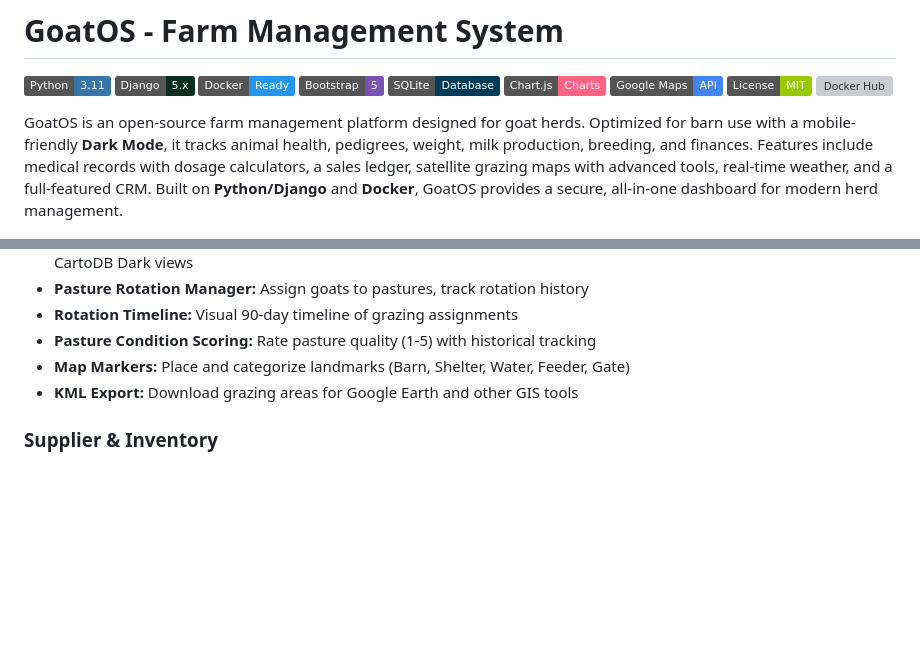
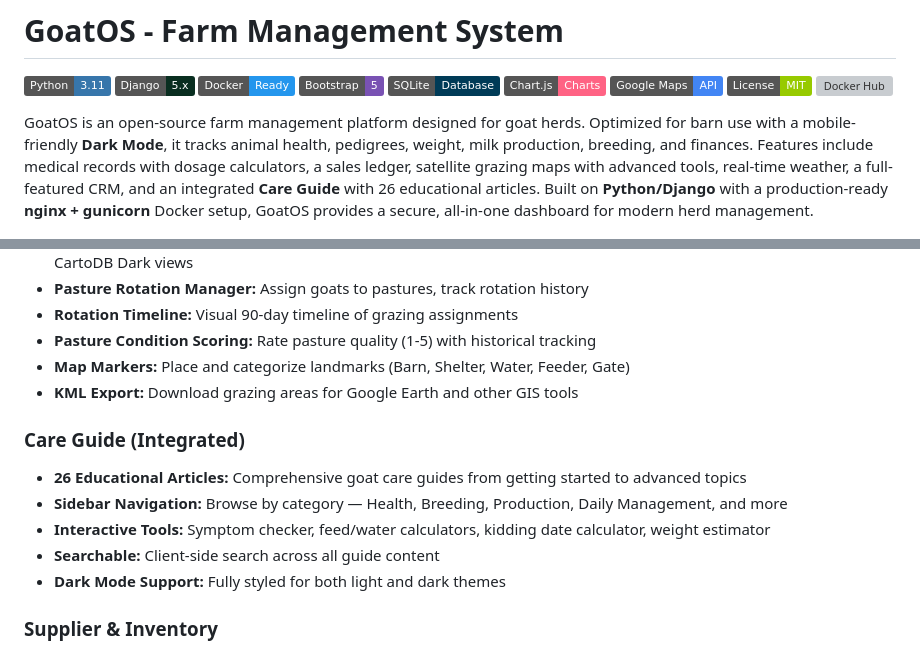
Before and after one commit to chrisdfennell/goatos, a Markdown page: README.md, 2 parts joined by grey strips. Drawn GitHub-style; badges without logos; blank space fills up the shorter version; grey boxes are pictures that could not be loaded.

```diff
--- a/README.md
+++ b/README.md
@@ -10,7 +10,7 @@
 ![License](https://img.shields.io/badge/License-MIT-green)
 ![Docker Hub](https://img.shields.io/docker/pulls/fennch/goatos?label=Docker%20Pulls&logo=docker)
 
-GoatOS is an open-source farm management platform designed for goat herds. Optimized for barn use with a mobile-friendly **Dark Mode**, it tracks animal health, pedigrees, weight, milk production, breeding, and finances. Features include medical records with dosage calculators, a sales ledger, satellite grazing maps with advanced tools, real-time weather, and a full-featured CRM. Built on **Python/Django** and **Docker**, GoatOS provides a secure, all-in-one dashboard for modern herd management.
+GoatOS is an open-source farm management platform designed for goat herds. Optimized for barn use with a mobile-friendly **Dark Mode**, it tracks animal health, pedigrees, weight, milk production, breeding, and finances. Features include medical records with dosage calculators, a sales ledger, satellite grazing maps with advanced tools, real-time weather, a full-featured CRM, and an integrated **Care Guide** with 26 educational articles. Built on **Python/Django** with a production-ready **nginx + gunicorn** Docker setup, GoatOS provides a secure, all-in-one dashboard for modern herd management.
 
 ![GoatOS Screenshot](assets/images/screenshot.png)
 
@@ -76,6 +76,13 @@ GoatOS is an open-source farm management platform designed for goat herds. Optim
 - **Map Markers:** Place and categorize landmarks (Barn, Shelter, Water, Feeder, Gate)
 - **KML Export:** Download grazing areas for Google Earth and other GIS tools
 
+### Care Guide (Integrated)
+- **26 Educational Articles:** Comprehensive goat care guides from getting started to advanced topics
+- **Sidebar Navigation:** Browse by category — Health, Breeding, Production, Daily Management, and more
+- **Interactive Tools:** Symptom checker, feed/water calculators, kidding date calculator, weight estimator
+- **Searchable:** Client-side search across all guide content
+- **Dark Mode Support:** Fully styled for both light and dark themes
+
 ### Supplier & Inventory
 - **Supplier Database:** Track feed suppliers, vets, and equipment vendors
 - **Silo & Feed Management:** Monitor feed inventory with low-stock alerts
```
Also changed, not shown: other parts of README.md (+65 -10 lines).
